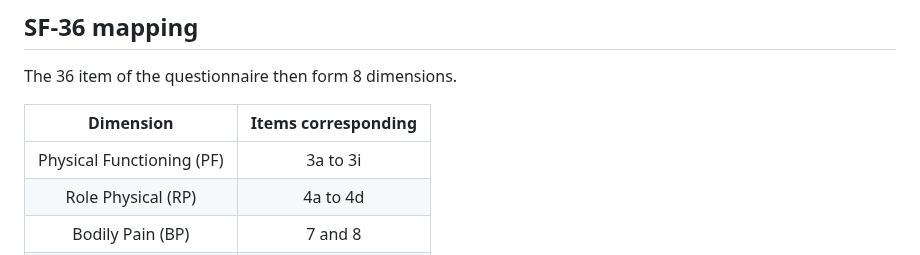
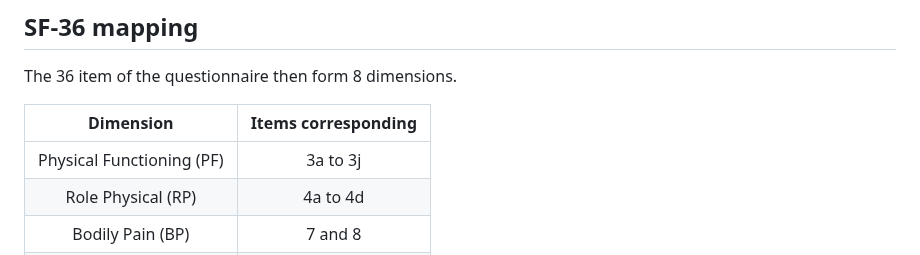
Before and after one commit to clem12003/Projet_R_Python, a Markdown page: SF-36 appendix.md, the part around the change. Rendered like a GitHub page.

```diff
--- a/SF-36 appendix.md
+++ b/SF-36 appendix.md
@@ -7,7 +7,7 @@ The 36 item of the questionnaire then form 8 dimensions.
 
 |          Dimension        | Items corresponding |
 |:-------------------------:|:-------------------:|
-| Physical Functioning (PF) |       3a to 3i      |
+| Physical Functioning (PF) |       3a to 3j      |
 | Role Physical (RP)        |       4a to 4d      |
 | Bodily Pain (BP)          |       7 and 8       |
 | General Health (GH)       |    1, 11a to 11d    |
```
